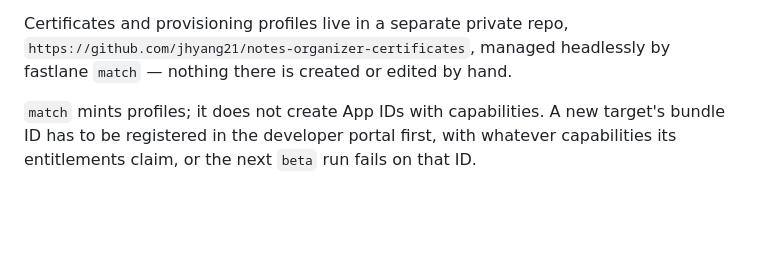
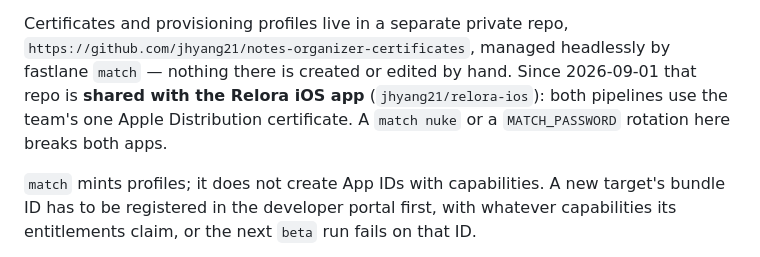
Before and after one commit to jhyang21/notes-organizer, a Markdown page: CLAUDE.md, the part around the change. GitHub-like rendering; blank space fills up the shorter version.

Commit message:
Note that the certificates repo is now shared with relora-ios
Co-Authored-By: Claude Fable 5 <noreply@anthropic.com>
Claude-Session: https://claude.ai/code/session_015dUzNZzeHkmfUTeaFQHu6P

```diff
--- a/CLAUDE.md
+++ b/CLAUDE.md
@@ -92,7 +92,10 @@ repo below).
 Certificates and provisioning profiles live in a separate private repo,
 `https://github.com/jhyang21/notes-organizer-certificates`, managed
 headlessly by fastlane `match` — nothing there is created or edited by
-hand.
+hand. Since 2026-09-01 that repo is **shared with the Relora iOS app**
+(`jhyang21/relora-ios`): both pipelines use the team's one Apple
+Distribution certificate. A `match nuke` or a `MATCH_PASSWORD` rotation
+here breaks both apps.
 
 `match` mints profiles; it does not create App IDs with capabilities. A
 new target's bundle ID has to be registered in the developer portal
```
